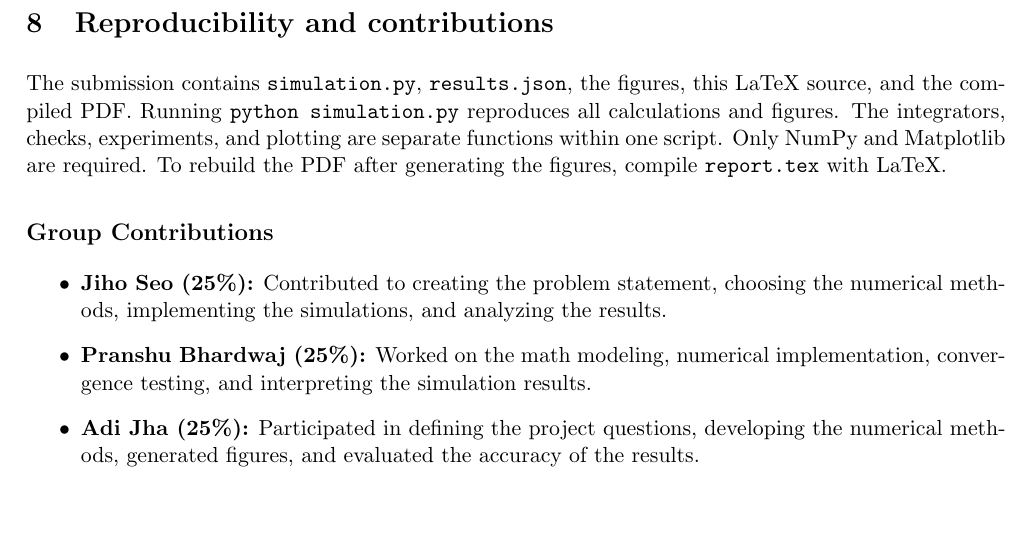
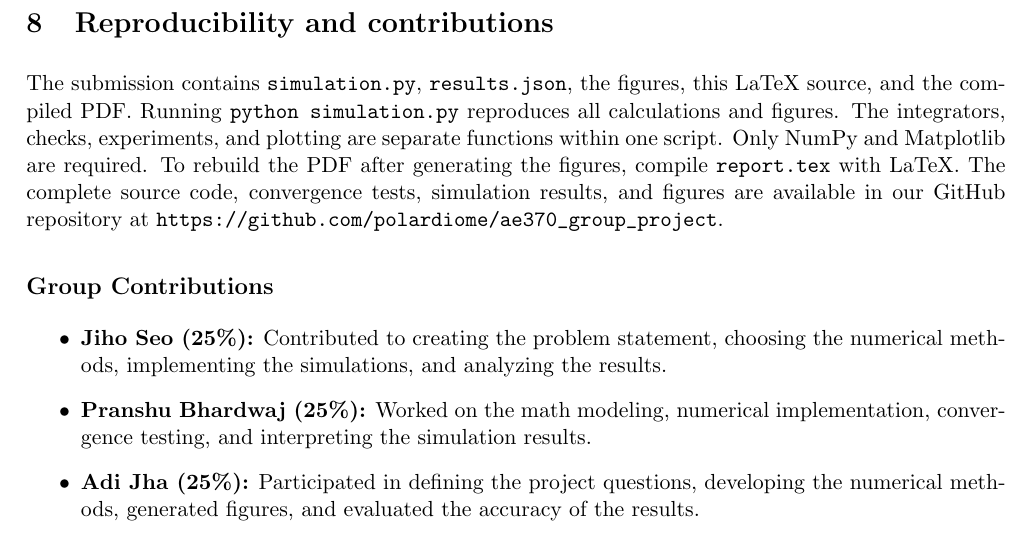
Before and after one commit to polardiome/ae370_group_project, a LaTeX document (report.tex): part of page 10 of 10, cut so that both start at the same text, the shorter picture padded with empty space. Compiled offline with pdfLaTeX.

Commit message:
Update report.tex

```diff
--- a/report.tex
+++ b/report.tex
@@ -265,7 +265,8 @@ Halving the step changes the signed maneuver-cost differences by $1.15\times10^{
 
 \newpage
 \section{Reproducibility and contributions}
-The submission contains \texttt{simulation.py}, \texttt{results.json}, the figures, this LaTeX source, and the compiled PDF. Running \texttt{python simulation.py} reproduces all calculations and figures. The integrators, checks, experiments, and plotting are separate functions within one script. Only NumPy and Matplotlib are required. To rebuild the PDF after generating the figures, compile \texttt{report.tex} with LaTeX.
+The submission contains \texttt{simulation.py}, \texttt{results.json}, the figures, this LaTeX source, and the compiled PDF. Running \texttt{python simulation.py} reproduces all calculations and figures. The integrators, checks, experiments, and plotting are separate functions within one script. Only NumPy and Matplotlib are required. To rebuild the PDF after generating the figures, compile \texttt{report.tex} with LaTeX. The complete source code, convergence tests, simulation results, and figures are available in our GitHub repository at \url{https://github.com/polardiome/ae370_group_project}.
+
 
 
 \subsection*{Group Contributions}
```
